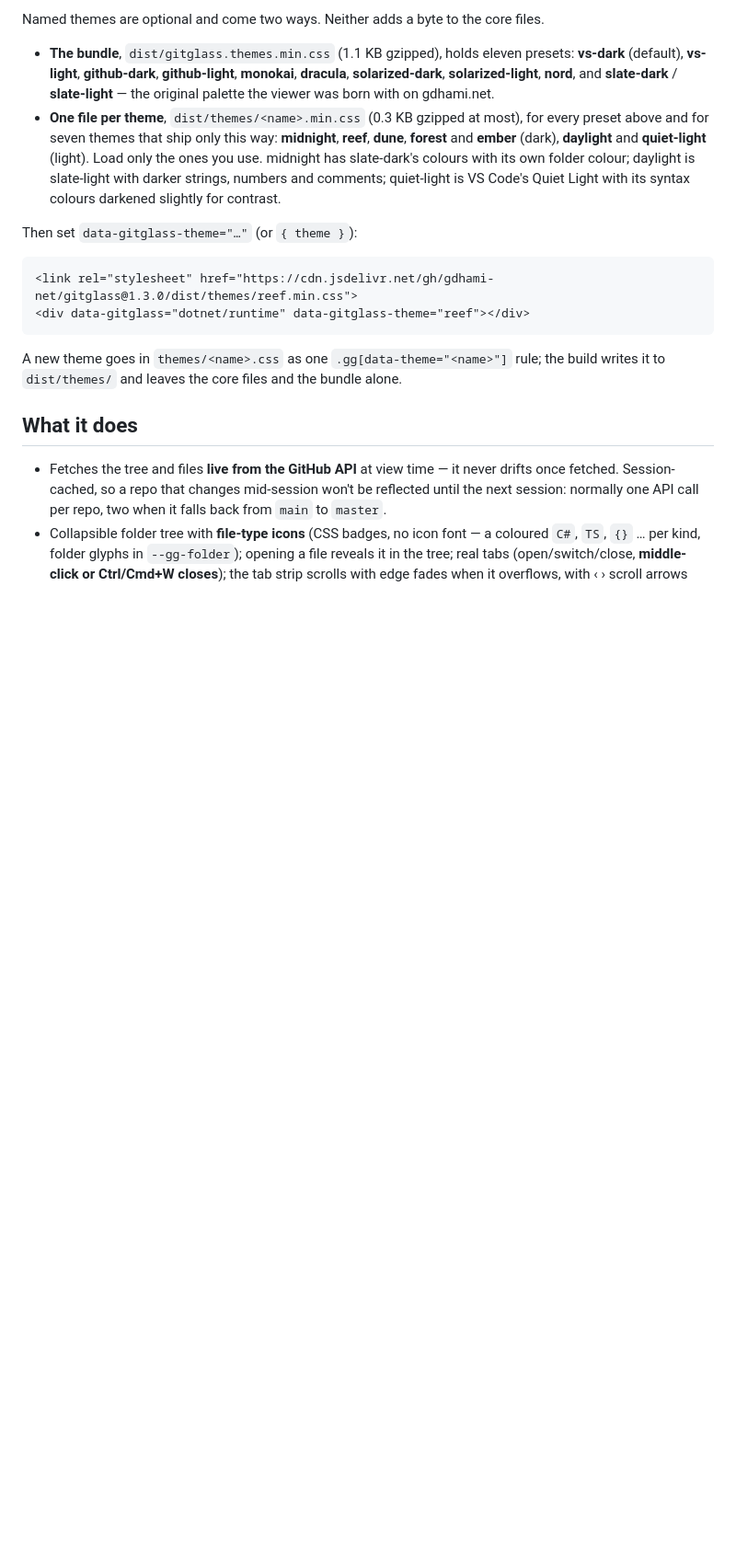
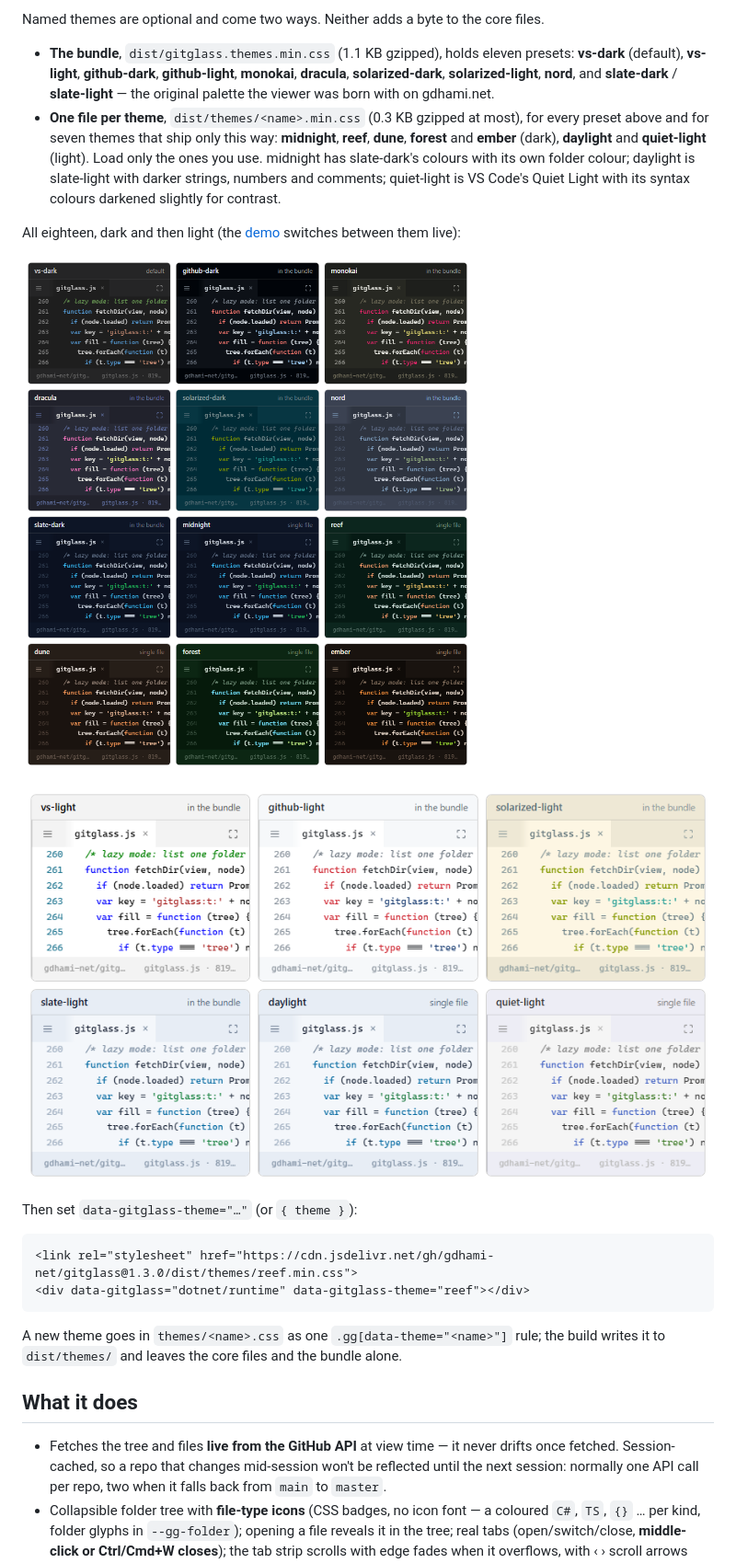
Before and after one commit to gdhami-net/gitglass, a Markdown page: README.md, the part around one of its changes. Shown at 92% size. GitHub-like rendering; pictures changed too: docs/img/themes-dark.png (added), docs/img/themes-light.png (added); blank space fills up the shorter version.

````diff
--- a/README.md
+++ b/README.md
@@ -116,6 +136,12 @@ the core files.
   comments; quiet-light is VS Code's Quiet Light with its syntax colours
   darkened slightly for contrast.
 
+All eighteen, dark and then light (the [demo](#demo) switches between them live):
+
+![The twelve dark themes side by side, each showing the same lines of gitglass.js: vs-dark, github-dark, monokai, dracula, solarized-dark, nord, slate-dark, midnight, reef, dune, forest and ember](docs/img/themes-dark.png)
+
+![The six light themes side by side, each showing the same lines of gitglass.js: vs-light, github-light, solarized-light, slate-light, daylight and quiet-light](docs/img/themes-light.png)
+
 Then set `data-gitglass-theme="…"` (or `{ theme }`):
 
 ```html
````
Also changed, not shown: other parts of README.md (+26 -0 lines), docs/img/narrow.png (added), docs/img/snippet.png (added), docs/img/tour.png (added), docs/img/viewer.png (added), 4 other files.
